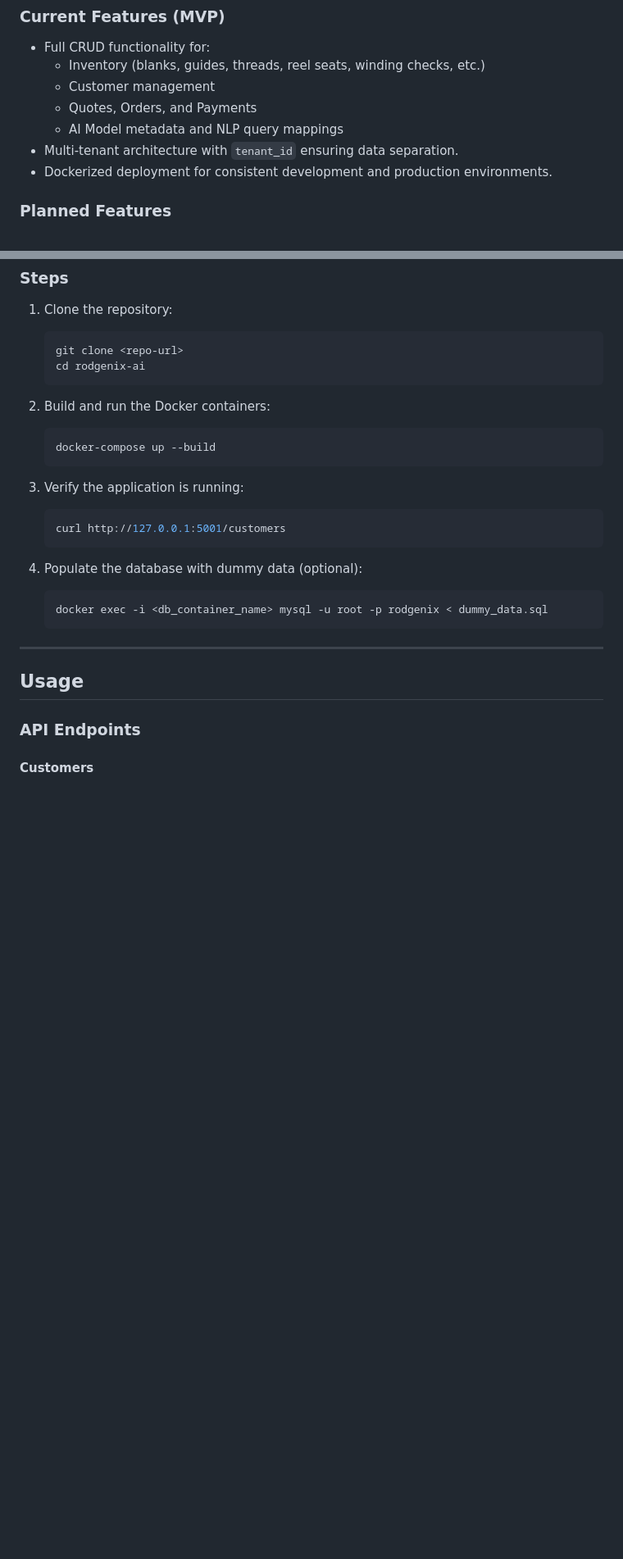
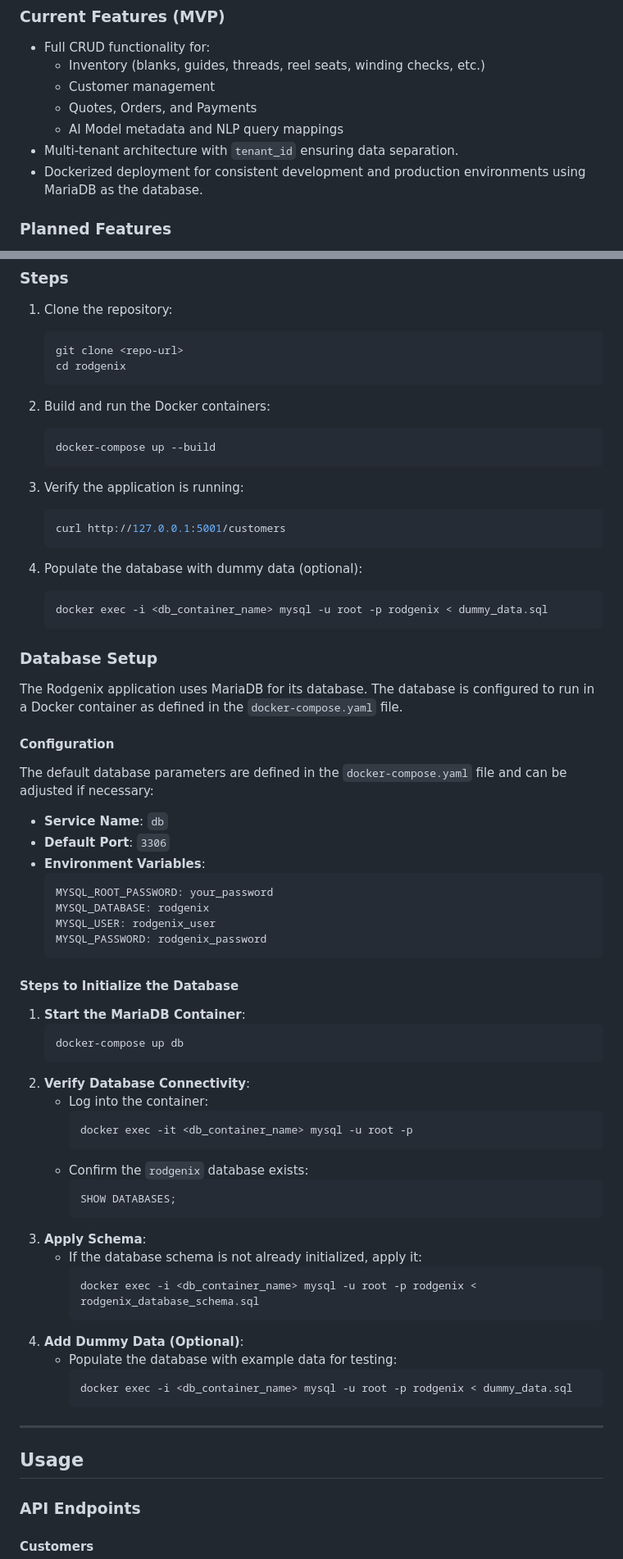
Before and after one commit to mentgesm/rodgenix-ai, a Markdown page: readme.md, 2 parts joined by grey strips. Shown: that part at 82% size. Drawn GitHub-style; blank space fills up the shorter version.

Commit message:
Update readme.md with DB setup

````diff
--- a/readme.md
+++ b/readme.md
@@ -192,7 +192,7 @@ This schema supports multi-tenancy through the `tenant_id` field in most tables,
   - Quotes, Orders, and Payments
   - AI Model metadata and NLP query mappings
 - Multi-tenant architecture with `tenant_id` ensuring data separation.
-- Dockerized deployment for consistent development and production environments.
+- Dockerized deployment for consistent development and production environments using MariaDB as the database.
 
 ### **Planned Features**
 - **Authentication**: Add user authentication and role-based access control.
@@ -213,7 +213,7 @@ This schema supports multi-tenancy through the `tenant_id` field in most tables,
 1. Clone the repository:
    ```bash
    git clone <repo-url>
-   cd rodgenix-ai
+   cd rodgenix
    ```
 
 2. Build and run the Docker containers:
@@ -230,6 +230,47 @@ This schema supports multi-tenancy through the `tenant_id` field in most tables,
    ```bash
    docker exec -i <db_container_name> mysql -u root -p rodgenix < dummy_data.sql
    ```
+
+### **Database Setup**
+
+The Rodgenix application uses MariaDB for its database. The database is configured to run in a Docker container as defined in the `docker-compose.yaml` file.
+
+#### **Configuration**
+The default database parameters are defined in the `docker-compose.yaml` file and can be adjusted if necessary:
+- **Service Name**: `db`
+- **Default Port**: `3306`
+- **Environment Variables**:
+  ```yaml
+  MYSQL_ROOT_PASSWORD: your_password
+  MYSQL_DATABASE: rodgenix
+  MYSQL_USER: rodgenix_user
+  MYSQL_PASSWORD: rodgenix_password
+  ```
+
+#### **Steps to Initialize the Database**
+1. **Start the MariaDB Container**:
+   ```bash
+   docker-compose up db
+   ```
+2. **Verify Database Connectivity**:
+   - Log into the container:
+     ```bash
+     docker exec -it <db_container_name> mysql -u root -p
+     ```
+   - Confirm the `rodgenix` database exists:
+     ```sql
+     SHOW DATABASES;
+     ```
+3. **Apply Schema**:
+   - If the database schema is not already initialized, apply it:
+     ```bash
+     docker exec -i <db_container_name> mysql -u root -p rodgenix < rodgenix_database_schema.sql
+     ```
+4. **Add Dummy Data (Optional)**:
+   - Populate the database with example data for testing:
+     ```bash
+     docker exec -i <db_container_name> mysql -u root -p rodgenix < dummy_data.sql
+     ```
 
 ---
 
````
